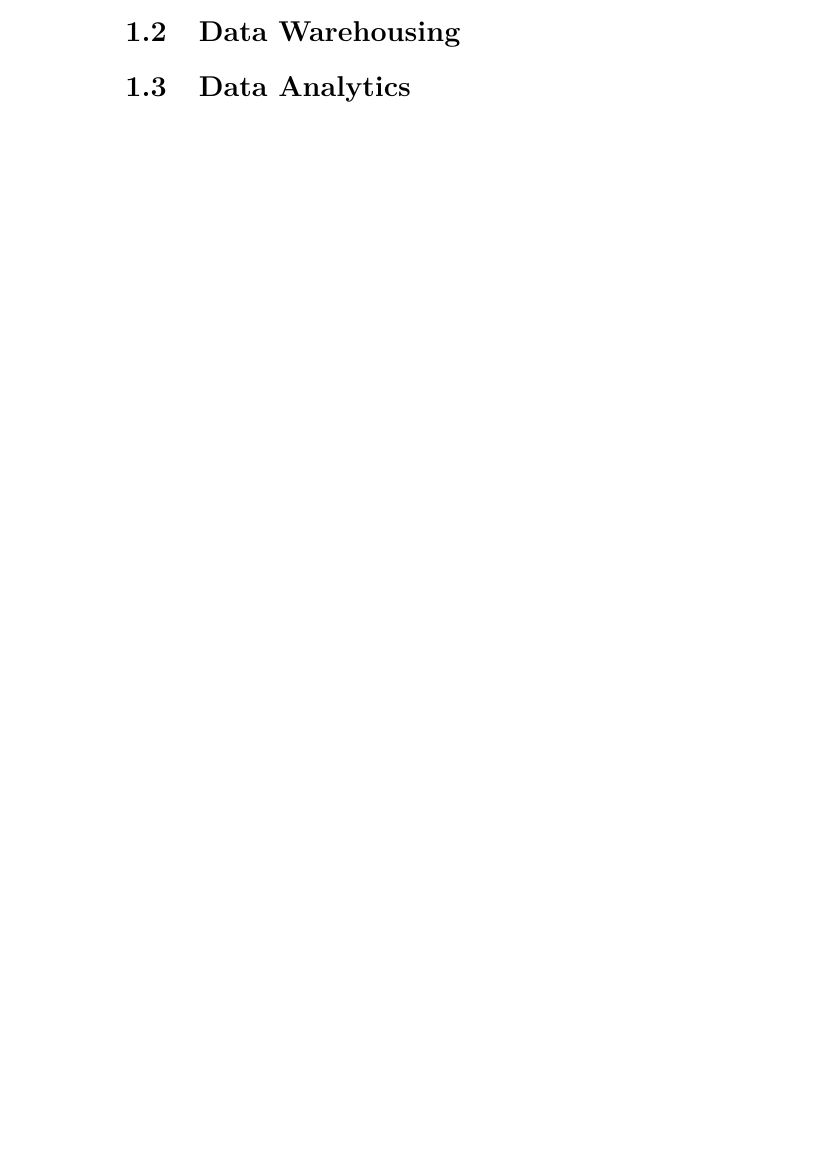
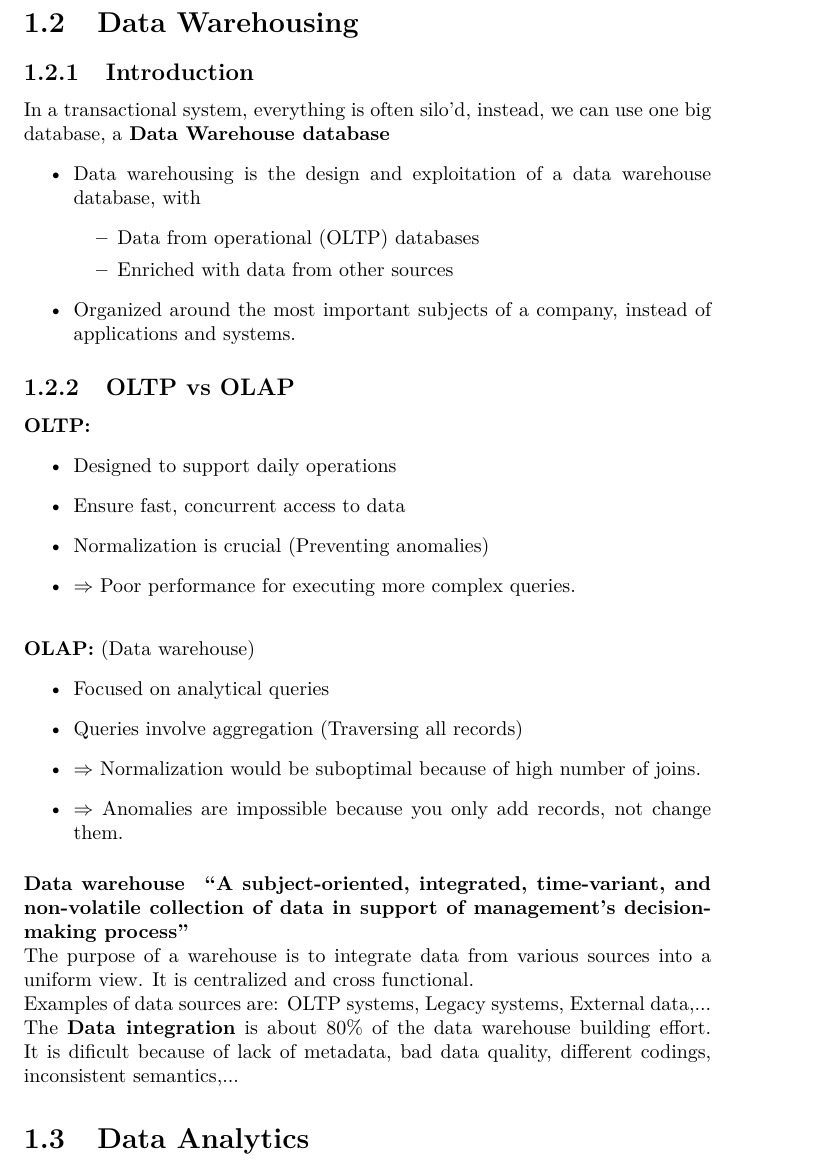
Before and after one commit to MidasLamb/2BachInfo, a LaTeX document (MinorVerbreding/KeuzeDeelBedrijfsEconomie/BusinessInformationSystems/Notities Midas/BIS.tex): part of page 4 of 4 before the commit and part of page 5 of 5 after it, cut so that both start at the same text, the shorter picture padded with empty space. Compiled offline with pdfLaTeX.

Commit message:
Further work on chapter 5

```diff
--- a/MinorVerbreding/KeuzeDeelBedrijfsEconomie/BusinessInformationSystems/Notities Midas/BIS.tex
+++ b/MinorVerbreding/KeuzeDeelBedrijfsEconomie/BusinessInformationSystems/Notities Midas/BIS.tex
@@ -107,10 +109,46 @@ Examples:
 \begin{itemize}
 	\item BI software includes techniques that can  be used for the exploration and analysis of large amounts of data, not just producing or querying information (understanding what happens), but also knowledge (understanding which actions to take).
 \end{itemize}
-\subsubsection{Discovery based techniques}
 
+%%%%%%%%%%%%%%%%%%%%%%%%%%%%%%%%%%%%%%%%%%%%%%
+\section{Data Warehousing}
+%---------------------------------------------
+\subsection{Introduction}
+In a transactional system, everything is often silo'd, instead, we can use one big database, a \textbf{Data Warehouse database}
+\begin{itemize}
+	\item Data warehousing is the design and exploitation of a data warehouse database, with
+	\begin{itemize}
+		\item Data from operational (OLTP) databases
+		\item Enriched with data from other sources
+	\end{itemize}
+	\item Organized around the most important subjects of a company, instead of applications and systems.
+\end{itemize}
+%--------------------------
+\subsection{OLTP vs OLAP}
+\textbf{OLTP:}
+\begin{itemize}
+	\item Designed to support daily operations
+	\item Ensure fast, concurrent access to data
+	\item Normalization is crucial (Preventing anomalies)
+	\item $\Rightarrow$ Poor performance for executing more complex queries.
+\end{itemize}
+~\\
+\textbf{OLAP:} (Data warehouse)
+\begin{itemize}
+	\item Focused on analytical queries
+	\item Queries involve aggregation (Traversing all records)
+	\item $\Rightarrow$ Normalization would be suboptimal because of high number of joins.
+	\item $\Rightarrow$ Anomalies are impossible because you only add records, not change them.
+\end{itemize}
 
-\section{Data Warehousing}
+\paragraph{Data warehouse}
+\textbf{``A subject-oriented, integrated, time-variant, and non-volatile
+collection of data in support of management's decision-making
+process''} \\
+The purpose of a warehouse is to integrate data from various sources into a uniform view. It is centralized and cross functional. \\
+Examples of data sources are: OLTP systems, Legacy systems, External data,... \\
+The \textbf{Data integration} is about 80\% of the data warehouse building effort. It is dificult because of lack of metadata, bad data quality, different codings, inconsistent semantics,...
+
 
 
 \section{Data Analytics}
```
Also changed, not shown: MinorVerbreding/KeuzeDeelBedrijfsEconomie/BusinessInformationSystems/Notities Midas/BIS.tex (12 more changed lines), 1 other file.
